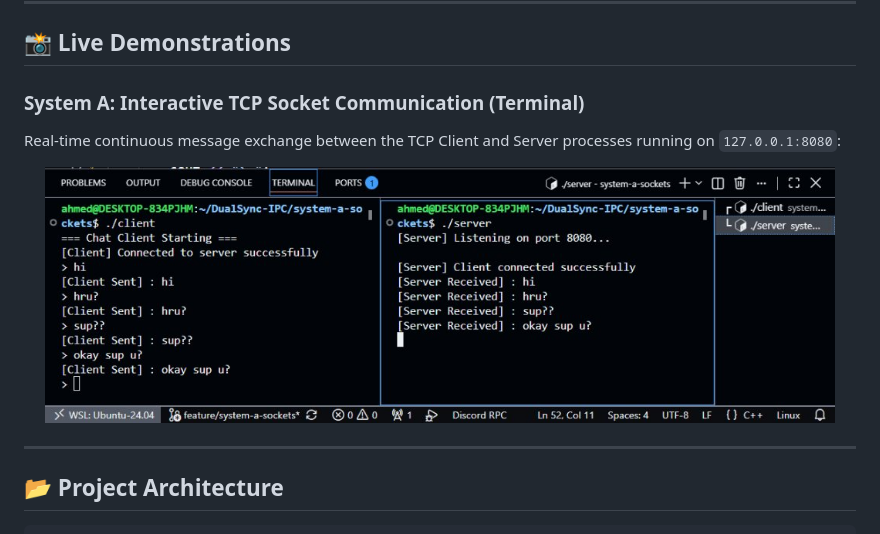
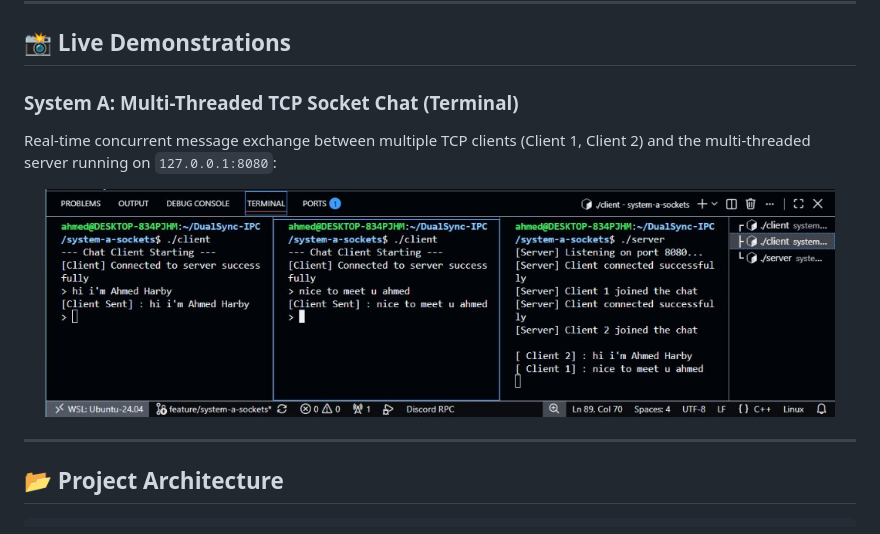
Before and after one commit to 0xSenior/DualSync-IPC, a Markdown page: README.md, the part around the change. GitHub-like rendering; pictures changed too: docs/screenshots/socket_chat_demo.jpg.

Commit message:
feat(sockets): implement multi-threaded concurrent clients and update demo screenshot

```diff
--- a/README.md
+++ b/README.md
@@ -24,8 +24,8 @@ DualSync-IPC is designed to explore and compare two fundamental Inter-Process Co
 
 ## 📸 Live Demonstrations
 
-### System A: Interactive TCP Socket Communication (Terminal)
-Real-time continuous message exchange between the TCP Client and Server processes running on `127.0.0.1:8080`:
+### System A: Multi-Threaded TCP Socket Chat (Terminal)
+Real-time concurrent message exchange between multiple TCP clients (Client 1, Client 2) and the multi-threaded server running on `127.0.0.1:8080`:
 
 <p align="center">
   <img src="docs/screenshots/socket_chat_demo.jpg" alt="DualSync System A Terminal Sockets Demo" width="95%" />
```
Also changed, not shown: 2 other files.
